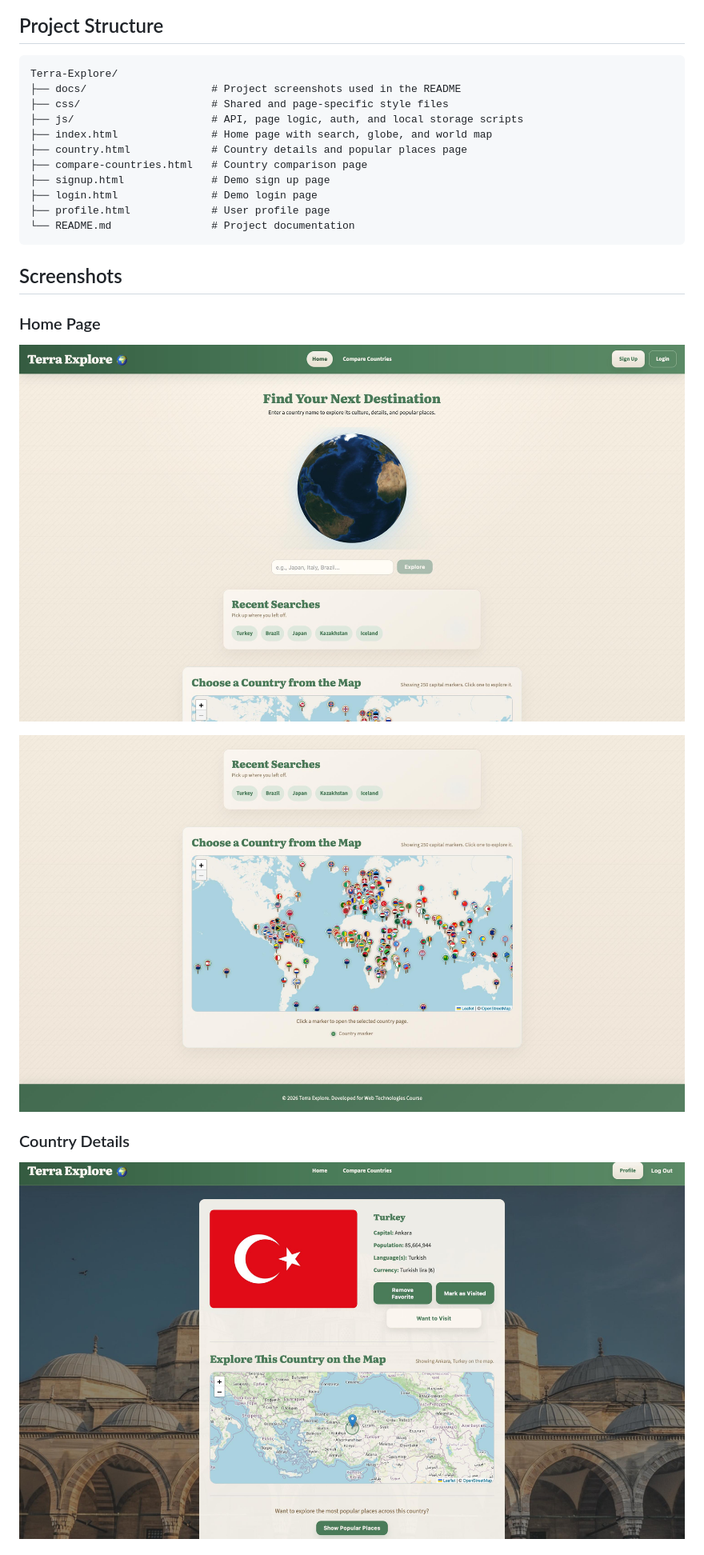
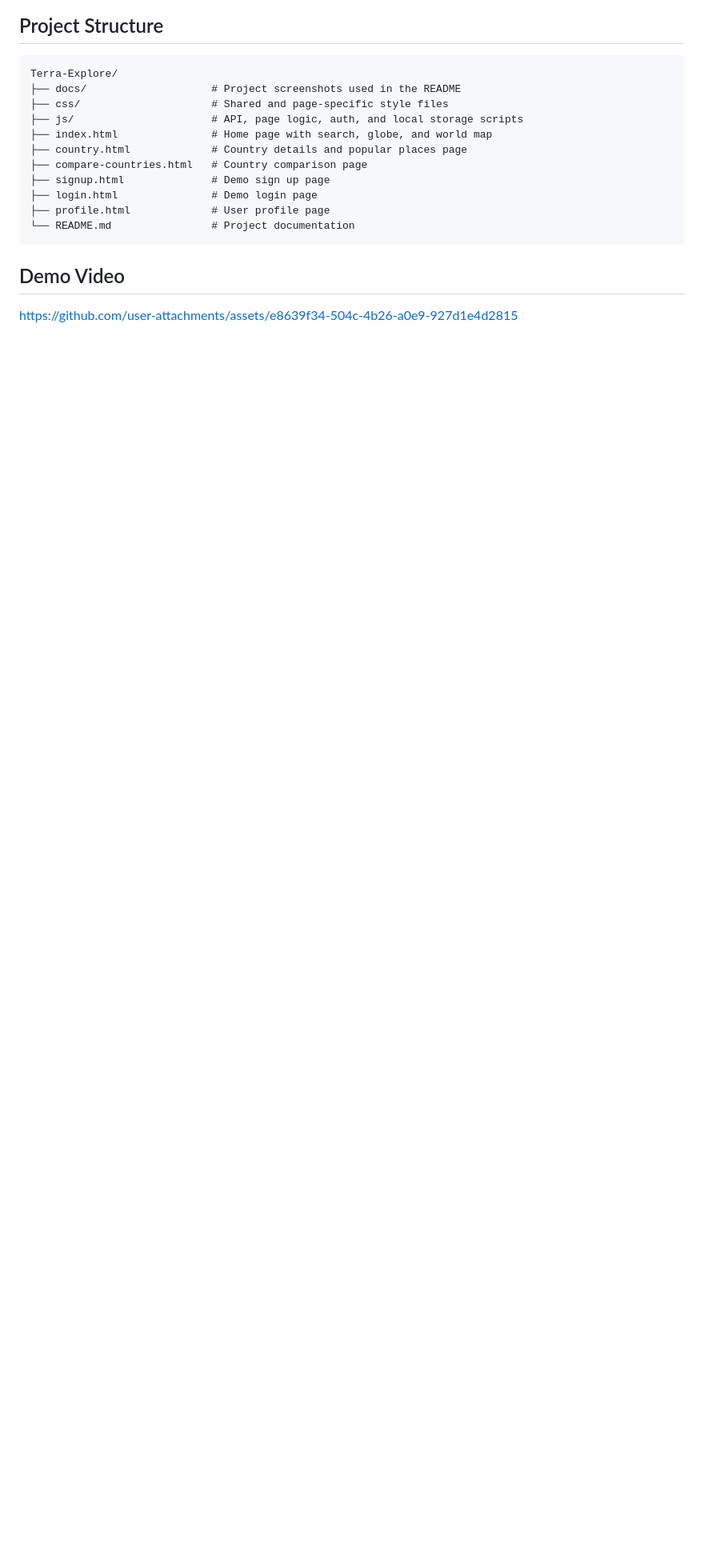
Before and after one commit to muratuymaz/Terra-Explore, a Markdown page: README.md, the part around one of its changes. Shown at 80% size. GitHub-like rendering; blank space fills up the shorter version.

Commit message:
Update README to include demo video

````diff
--- a/README.md
+++ b/README.md
@@ -76,13 +76,9 @@ Terra-Explore/
 └── README.md                # Project documentation
 ```
 
-## Screenshots
+## Demo Video
 
-### Home Page
-![Home Page 1](docs/home-page-1.jpeg)
 
-![Home Page 2](docs/home-page-2.jpeg)
 
-### Country Details
-![Country Details](docs/country-details.jpeg)
+https://github.com/user-attachments/assets/e8639f34-504c-4b26-a0e9-927d1e4d2815
 
````
Also changed, not shown: other parts of README.md (+0 -4 lines).
